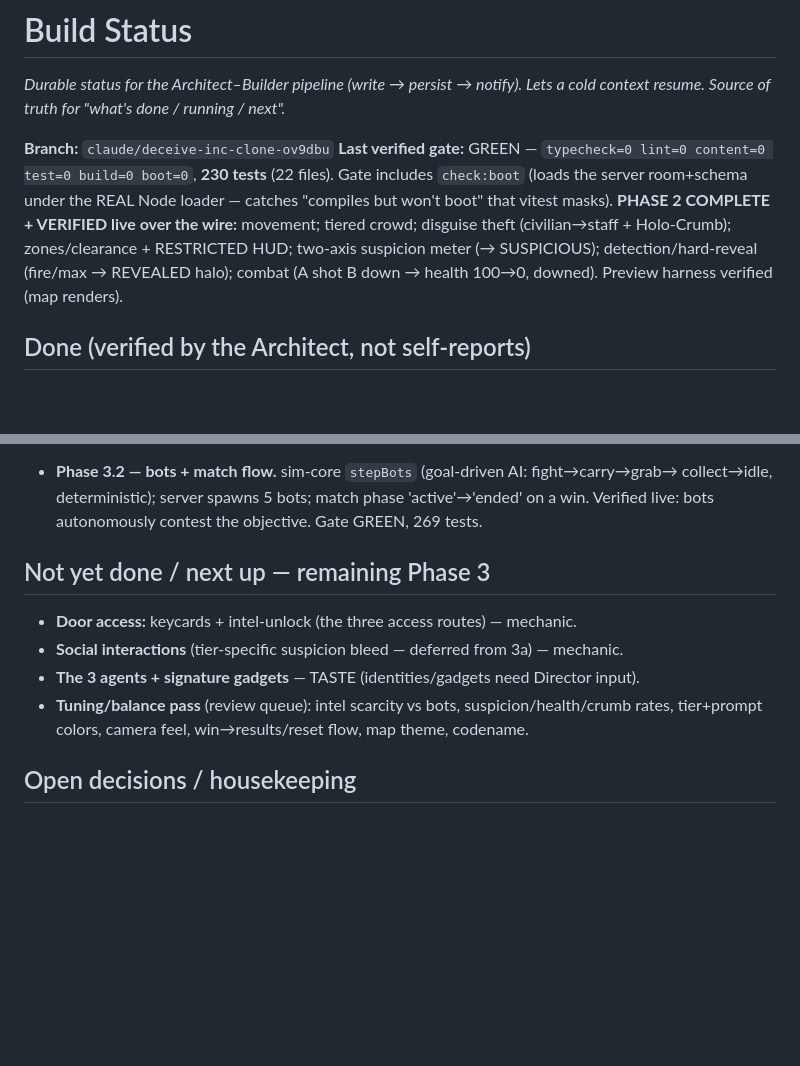
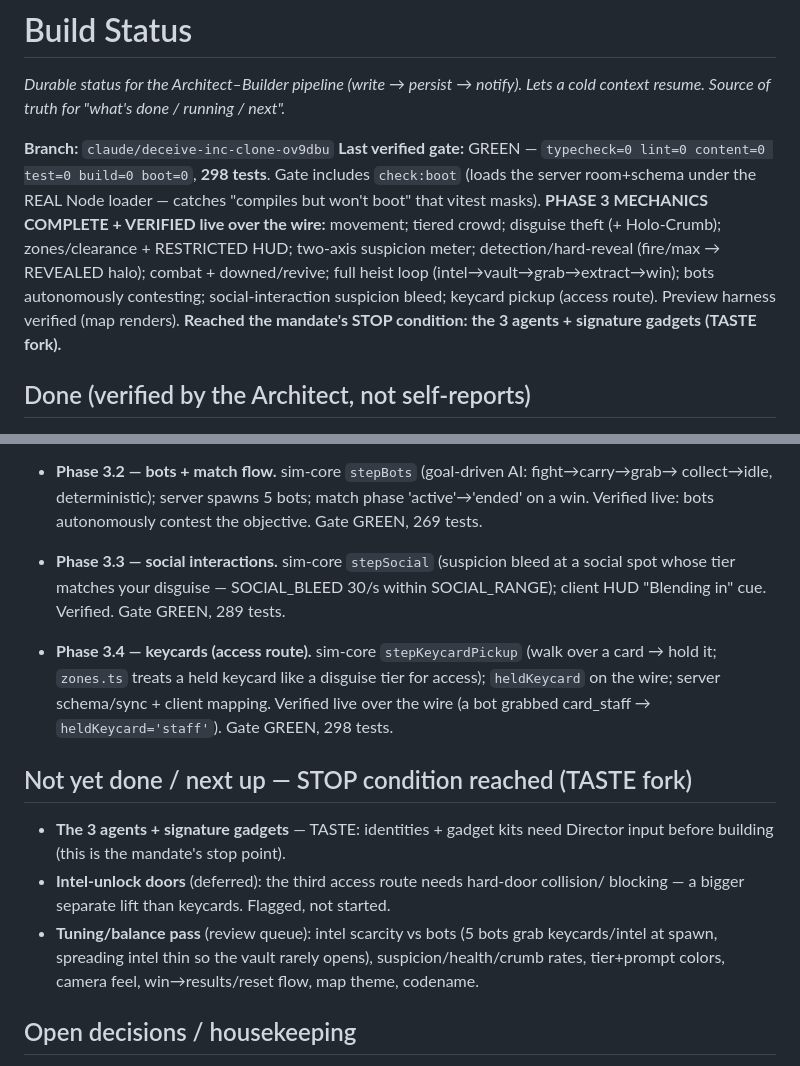
Before and after one commit to kalogan/Deceive-me-daddy, a Markdown page: STATUS.md, 2 parts joined by grey strips. Drawn GitHub-style; blank space fills up the shorter version.

Commit message:
docs: status after social + keycards (all Phase 3 mechanics done)
Marks Phase 3.3 (social-interaction suspicion bleed) and Phase 3.4
(keycard access route) done and verified. Records the mandate's STOP
condition: the 3 agents + signature gadgets (taste fork) plus the
tuning backlog and the deferred intel-unlock doors.

Co-Authored-By: Claude Opus 4.8 <noreply@anthropic.com>
Claude-Session: https://claude.ai/code/session_01BTSAXZWzkQa1huoBNn41pn

```diff
--- a/STATUS.md
+++ b/STATUS.md
@@ -5,12 +5,14 @@ cold context resume. Source of truth for "what's done / running / next".*
 
 **Branch:** `claude/deceive-inc-clone-ov9dbu`
 **Last verified gate:** GREEN — `typecheck=0 lint=0 content=0 test=0 build=0 boot=0`,
-**230 tests** (22 files). Gate includes `check:boot` (loads the server room+schema under
-the REAL Node loader — catches "compiles but won't boot" that vitest masks).
-**PHASE 2 COMPLETE + VERIFIED live over the wire:** movement; tiered crowd; disguise theft
-(civilian→staff + Holo-Crumb); zones/clearance + RESTRICTED HUD; two-axis suspicion meter
-(→ SUSPICIOUS); detection/hard-reveal (fire/max → REVEALED halo); combat (A shot B down →
-health 100→0, downed). Preview harness verified (map renders).
+**298 tests**. Gate includes `check:boot` (loads the server room+schema under the REAL
+Node loader — catches "compiles but won't boot" that vitest masks).
+**PHASE 3 MECHANICS COMPLETE + VERIFIED live over the wire:** movement; tiered crowd;
+disguise theft (+ Holo-Crumb); zones/clearance + RESTRICTED HUD; two-axis suspicion meter;
+detection/hard-reveal (fire/max → REVEALED halo); combat + downed/revive; full heist loop
+(intel→vault→grab→extract→win); bots autonomously contesting; social-interaction suspicion
+bleed; keycard pickup (access route). Preview harness verified (map renders).
+**Reached the mandate's STOP condition: the 3 agents + signature gadgets (TASTE fork).**
 
 ## Done (verified by the Architect, not self-reports)
 
@@ -75,13 +77,22 @@ health 100→0, downed). Preview harness verified (map renders).
 - **Phase 3.2 — bots + match flow.** sim-core `stepBots` (goal-driven AI: fight→carry→grab→
   collect→idle, deterministic); server spawns 5 bots; match phase 'active'→'ended' on a win.
   Verified live: bots autonomously contest the objective. Gate GREEN, 269 tests.
+- **Phase 3.3 — social interactions.** sim-core `stepSocial` (suspicion bleed at a social
+  spot whose tier matches your disguise — SOCIAL_BLEED 30/s within SOCIAL_RANGE); client HUD
+  "Blending in" cue. Verified. Gate GREEN, 289 tests.
+- **Phase 3.4 — keycards (access route).** sim-core `stepKeycardPickup` (walk over a card →
+  hold it; `zones.ts` treats a held keycard like a disguise tier for access); `heldKeycard`
+  on the wire; server schema/sync + client mapping. Verified live over the wire (a bot
+  grabbed card_staff → `heldKeycard='staff'`). Gate GREEN, 298 tests.
 
-## Not yet done / next up — remaining Phase 3
-- **Door access:** keycards + intel-unlock (the three access routes) — mechanic.
-- **Social interactions** (tier-specific suspicion bleed — deferred from 3a) — mechanic.
-- **The 3 agents + signature gadgets** — TASTE (identities/gadgets need Director input).
-- **Tuning/balance pass** (review queue): intel scarcity vs bots, suspicion/health/crumb
-  rates, tier+prompt colors, camera feel, win→results/reset flow, map theme, codename.
+## Not yet done / next up — STOP condition reached (TASTE fork)
+- **The 3 agents + signature gadgets** — TASTE: identities + gadget kits need Director
+  input before building (this is the mandate's stop point).
+- **Intel-unlock doors** (deferred): the third access route needs hard-door collision/
+  blocking — a bigger separate lift than keycards. Flagged, not started.
+- **Tuning/balance pass** (review queue): intel scarcity vs bots (5 bots grab keycards/intel
+  at spawn, spreading intel thin so the vault rarely opens), suspicion/health/crumb rates,
+  tier+prompt colors, camera feel, win→results/reset flow, map theme, codename.
 
 ## Open decisions / housekeeping
 
```
